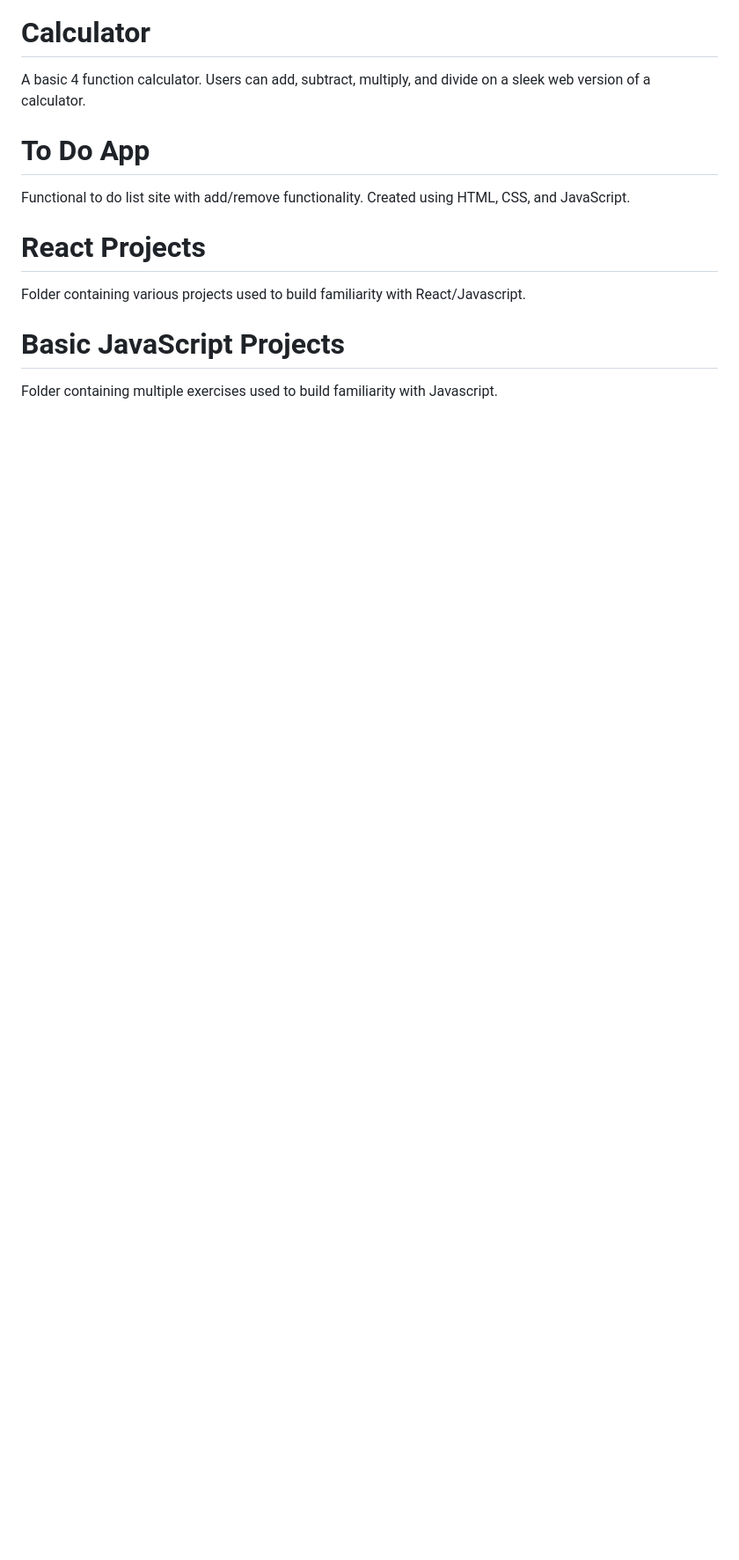
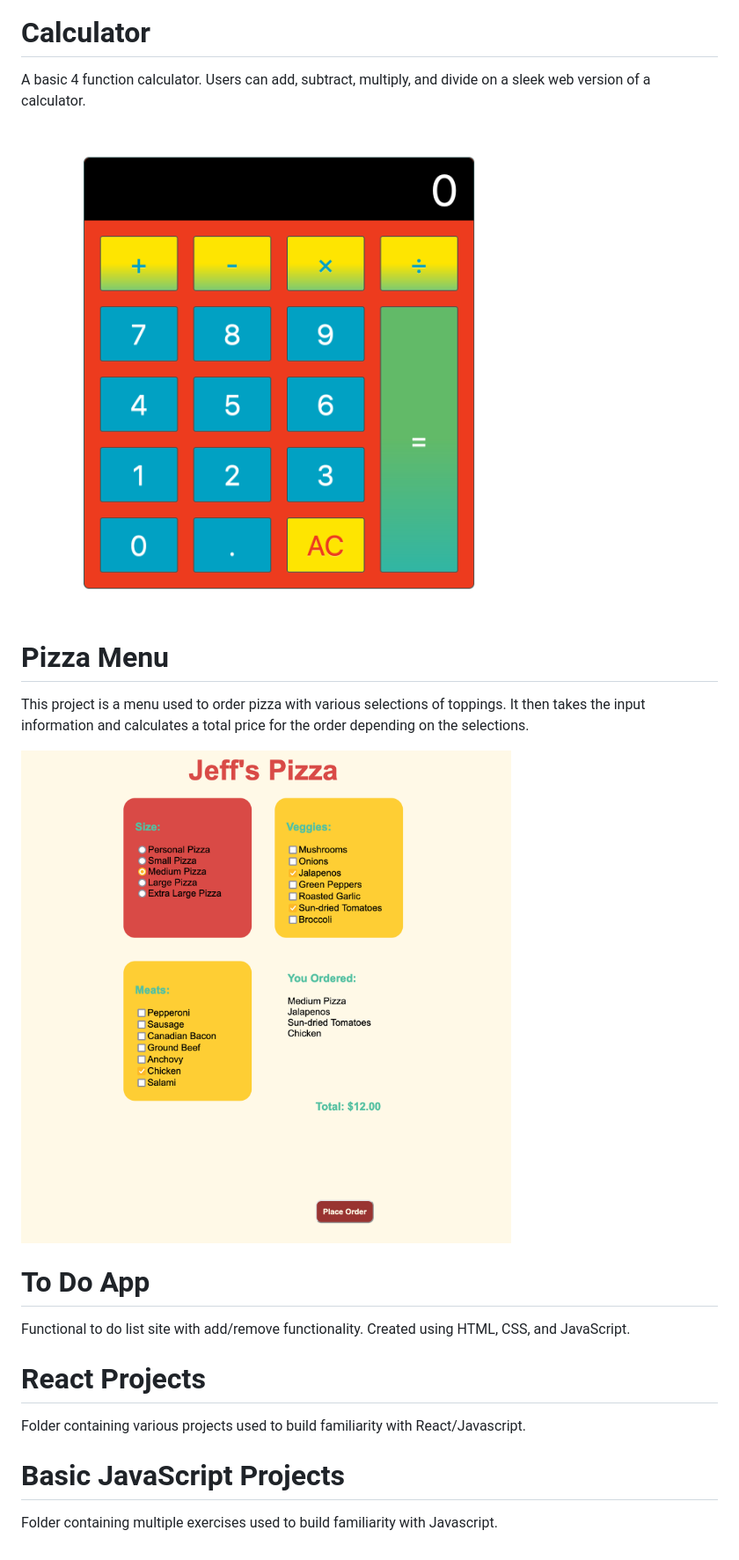
Before and after one commit to alvarezsound/JavaScript-Projects, a Markdown page: README.md, the part around one of its changes. Shown at 88% size. Rendered like a GitHub page; pictures changed too: Images/Calculator.png (added), Images/PizzaMenu.png (added); blank space fills up the shorter version.

Commit message:
Organized folders and updated README

```diff
--- a/README.md
+++ b/README.md
@@ -14,5 +14,11 @@ Classic game of Tic-Tac-Toe. It randomly rolls dice to select which of the two p
 # Calculator
 A basic 4 function calculator. Users can add, subtract, multiply, and divide on a sleek web version of a calculator.
+
+![Calculator](/Images/Calculator.png)
+# Pizza Menu
+This project is a menu used to order pizza with various selections of toppings. It then takes the input information and calculates a total price for the order depending on the selections.
+
+![Pizza Menu](/Images/PizzaMenu.png)
 # To Do App
 Functional to do list site with add/remove functionality. Created using HTML, CSS, and JavaScript.
 # React Projects
```
Also changed, not shown: other parts of README.md (+3 -3 lines), Images/PicTacCow.png (added), PigTacCow/images/o.png (renamed from TicTacToe/images/o.png), PigTacCow/images/x.png (renamed from TicTacToe/images/x.png), 19 other files.
